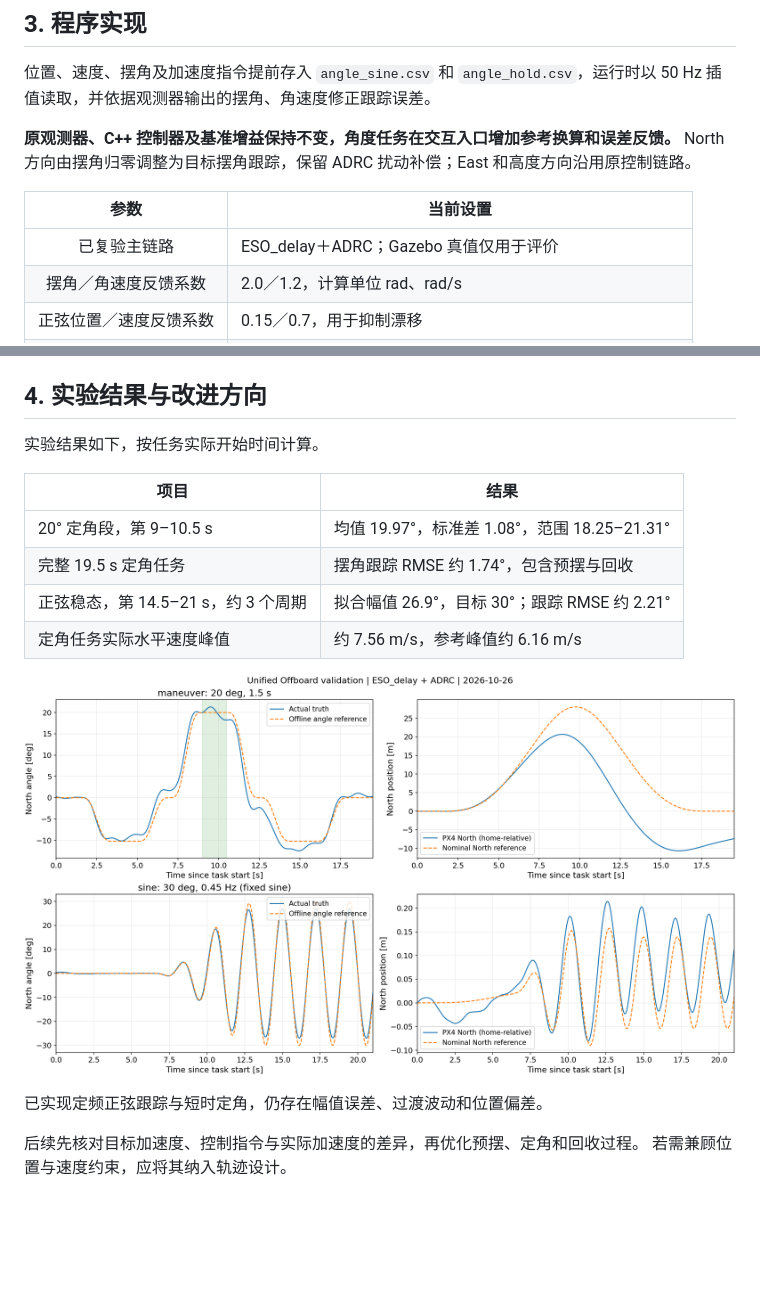
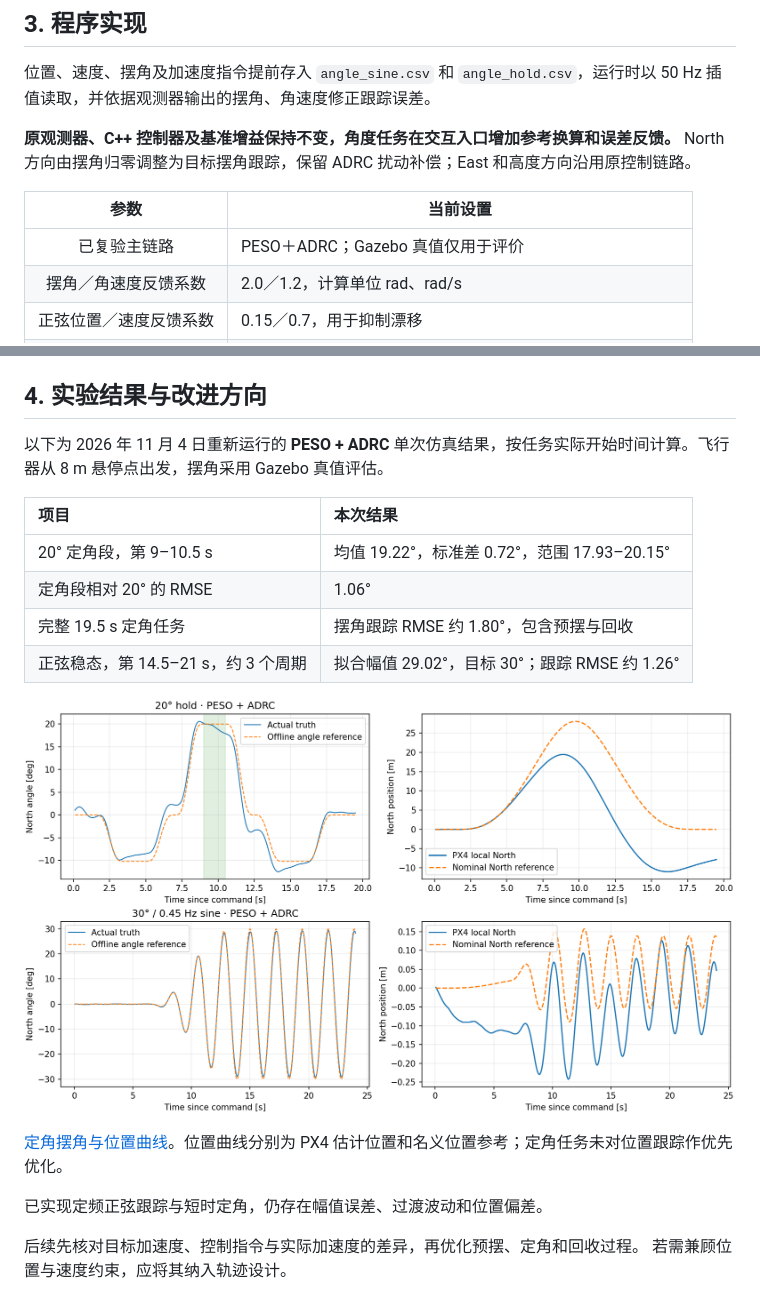
Before and after one commit to 4Shuan9/UAV_slung, a Markdown page: docs/plans/angle_tasks.md, 2 parts joined by grey strips. GitHub-like rendering; pictures changed too: images/dynamic_angle/angle_tracking.png; blank space fills up the shorter version.

```diff
--- a/docs/plans/angle_tasks.md
+++ b/docs/plans/angle_tasks.md
@@ -51,7 +51,7 @@ North 方向由摆角归零调整为目标摆角跟踪，保留 ADRC 扰动补
 
 | 参数 | 当前设置 |
 |:---:|---|
-| 已复验主链路 | ESO_delay＋ADRC；Gazebo 真值仅用于评价 |
+| 已复验主链路 | PESO＋ADRC；Gazebo 真值仅用于评价 |
 | 摆角／角速度反馈系数 | 2.0／1.2，计算单位 rad、rad/s |
 | 正弦位置／速度反馈系数 | 0.15／0.7，用于抑制漂移 |
 | 定角位置／速度反馈系数 | 0／0，优先保证摆角跟踪 |
@@ -62,16 +62,18 @@ North 方向由摆角归零调整为目标摆角跟踪，保留 ADRC 扰动补
 
 ## 4. 实验结果与改进方向
 
-实验结果如下，按任务实际开始时间计算。
+以下为 2026 年 11 月 4 日重新运行的 **PESO + ADRC** 单次仿真结果，按任务实际开始时间计算。飞行器从 8 m 悬停点出发，摆角采用 Gazebo 真值评估。
 
-| 项目 | 结果 |
-|---|---|
-| 20° 定角段，第 9–10.5 s | 均值 19.97°，标准差 1.08°，范围 18.25–21.31° |
-| 完整 19.5 s 定角任务 | 摆角跟踪 RMSE 约 1.74°，包含预摆与回收 |
-| 正弦稳态，第 14.5–21 s，约 3 个周期 | 拟合幅值 26.9°，目标 30°；跟踪 RMSE 约 2.21° |
-| 定角任务实际水平速度峰值 | 约 7.56 m/s，参考峰值约 6.16 m/s |
+| 项目 | 本次结果 |
+|:---|:---|
+| 20° 定角段，第 9–10.5 s | 均值 19.22°，标准差 0.72°，范围 17.93–20.15° |
+| 定角段相对 20° 的 RMSE | 1.06° |
+| 完整 19.5 s 定角任务 | 摆角跟踪 RMSE 约 1.80°，包含预摆与回收 |
+| 正弦稳态，第 14.5–21 s，约 3 个周期 | 拟合幅值 29.02°，目标 30°；跟踪 RMSE 约 1.26° |
 
-![定角与正弦实验：上方定角，下方正弦](../../images/dynamic_angle/angle_tracking.png)
+![PESO + ADRC 定角与正弦实验：上方定角，下方正弦](../../images/dynamic_angle/angle_tracking.png)
+
+[定角摆角与位置曲线](../../images/dynamic_angle/maneuver_20deg.png)。位置曲线分别为 PX4 估计位置和名义位置参考；定角任务未对位置跟踪作优先优化。
 
 已实现定频正弦跟踪与短时定角，仍存在幅值误差、过渡波动和位置偏差。
 
```
Also changed, not shown: sim/models/SOURCE.md (+2 -2 lines), images/dynamic_angle/maneuver_20deg.png, 17 other files.
